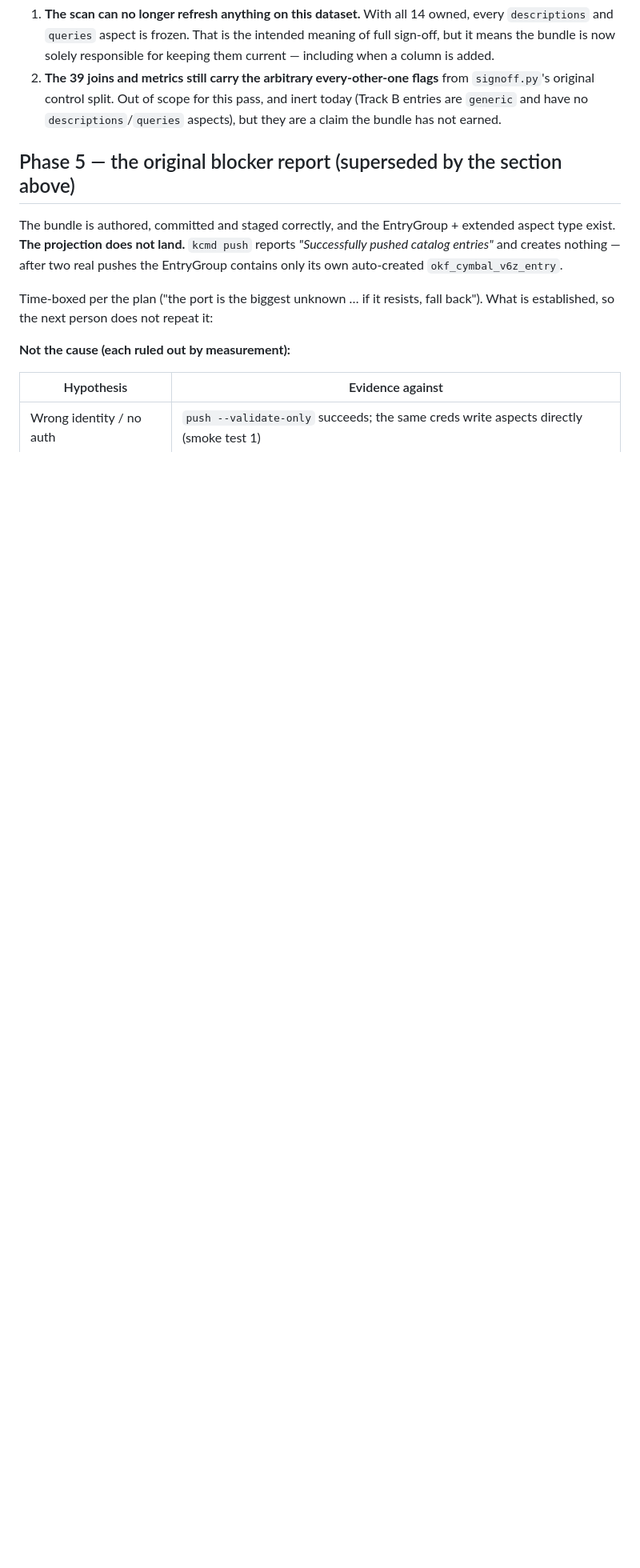
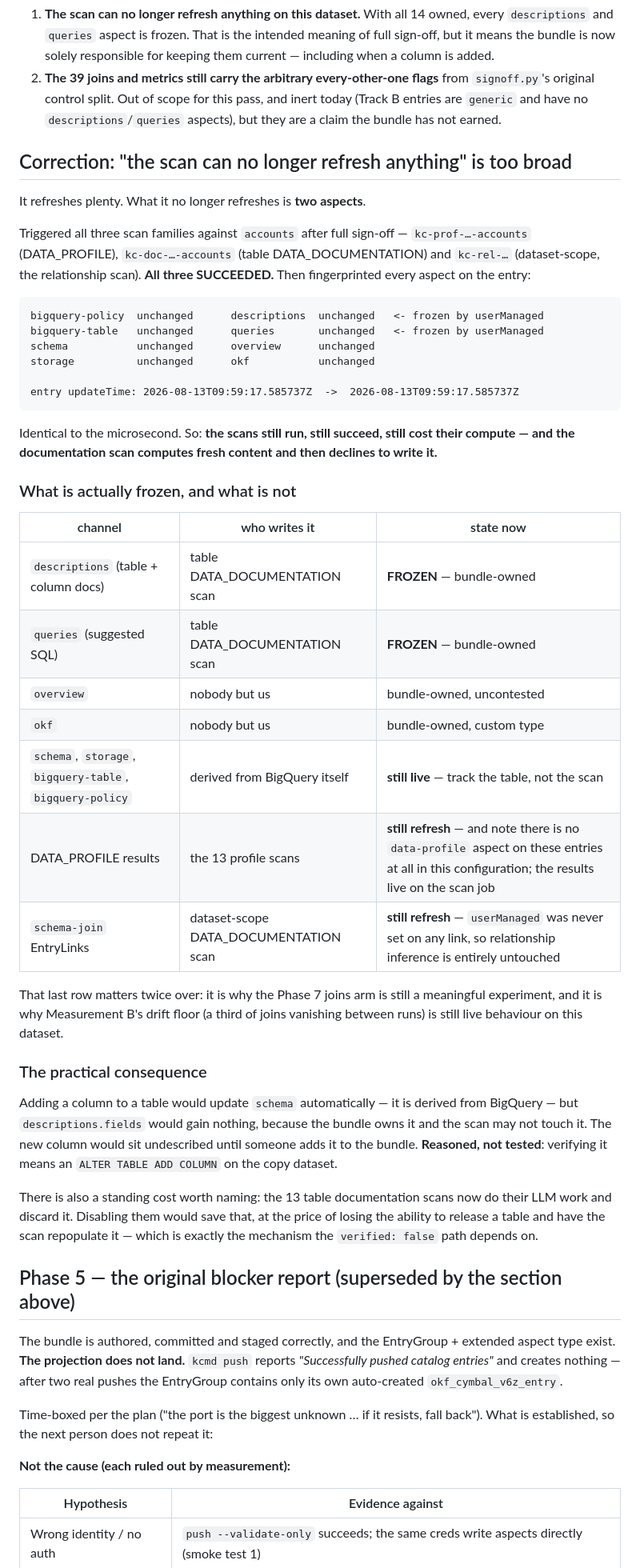
Before and after one commit to Royston88/okf-knowledge-catalog-agent-demo, a Markdown page: MEASUREMENTS.md, the part around the change. Shown at 80% size. Drawn GitHub-style; blank space fills up the shorter version.

Commit message:
okf: correct "the scan can no longer refresh anything" — it refreshes plenty
Asked to elaborate, and the claim does not survive checking. Triggered all
three scan families against accounts after full sign-off — DATA_PROFILE, the
table DATA_DOCUMENTATION scan, and the dataset-scope relationship scan. All
three SUCCEEDED, and every aspect on the entry fingerprinted identical, with
updateTime unchanged to the microsecond.

So the scans still run, still succeed and still cost their compute; the
documentation scan computes fresh content and then declines to write it.

What is frozen is two aspects: descriptions and queries. What is not frozen:
schema, storage, bigquery-table and bigquery-policy all track BigQuery itself
rather than the scan; the DATA_PROFILE results still refresh, and there is no
data-profile aspect on these entries at all in this configuration; and the
schema-join EntryLinks from the dataset-scope scan are entirely untouched,
because userManaged has never been set on any link.

That last one matters twice: it is why the Phase 7 joins arm is still a
meaningful experiment, and it is why Measurement B's drift floor — a third of
joins vanishing between runs — is still live behaviour here.

Recorded the practical consequence as reasoned rather than tested: adding a
column would update schema automatically but not descriptions.fields, so the
column would sit undescribed until the bundle documents it. Testing that needs
an ALTER TABLE on the copy dataset.

Also named the standing cost: the 13 table documentation scans now do their LLM
work and discard it. Disabling them would save that, at the price of losing the
release-and-repopulate path the verified: false branch depends on.

````diff
--- a/MEASUREMENTS.md
+++ b/MEASUREMENTS.md
@@ -1539,6 +1539,57 @@ full column coverage on every table (7/7, 3/3, 8/8, …)
    `descriptions`/`queries` aspects), but they are a claim the bundle has not
    earned.
 
+## Correction: "the scan can no longer refresh anything" is too broad
+
+It refreshes plenty. What it no longer refreshes is **two aspects**.
+
+Triggered all three scan families against `accounts` after full sign-off —
+`kc-prof-…-accounts` (DATA_PROFILE), `kc-doc-…-accounts` (table
+DATA_DOCUMENTATION) and `kc-rel-…` (dataset-scope, the relationship scan). **All
+three SUCCEEDED.** Then fingerprinted every aspect on the entry:
+
+```
+bigquery-policy  unchanged      descriptions  unchanged   <- frozen by userManaged
+bigquery-table   unchanged      queries       unchanged   <- frozen by userManaged
+schema           unchanged      overview      unchanged
+storage          unchanged      okf           unchanged
+
+entry updateTime: 2026-08-13T09:59:17.585737Z  ->  2026-08-13T09:59:17.585737Z
+```
+
+Identical to the microsecond. So: **the scans still run, still succeed, still
+cost their compute — and the documentation scan computes fresh content and then
+declines to write it.**
+
+### What is actually frozen, and what is not
+
+| channel | who writes it | state now |
+|---|---|---|
+| `descriptions` (table + column docs) | table DATA_DOCUMENTATION scan | **FROZEN** — bundle-owned |
+| `queries` (suggested SQL) | table DATA_DOCUMENTATION scan | **FROZEN** — bundle-owned |
+| `overview` | nobody but us | bundle-owned, uncontested |
+| `okf` | nobody but us | bundle-owned, custom type |
+| `schema`, `storage`, `bigquery-table`, `bigquery-policy` | derived from BigQuery itself | **still live** — track the table, not the scan |
+| DATA_PROFILE results | the 13 profile scans | **still refresh** — and note there is no `data-profile` aspect on these entries at all in this configuration; the results live on the scan job |
+| `schema-join` EntryLinks | dataset-scope DATA_DOCUMENTATION scan | **still refresh** — `userManaged` was never set on any link, so relationship inference is entirely untouched |
+
+That last row matters twice over: it is why the Phase 7 joins arm is still a
+meaningful experiment, and it is why Measurement B's drift floor (a third of
+joins vanishing between runs) is still live behaviour on this dataset.
+
+### The practical consequence
+
+Adding a column to a table would update `schema` automatically — it is derived
+from BigQuery — but `descriptions.fields` would gain nothing, because the bundle
+owns it and the scan may not touch it. The new column would sit undescribed
+until someone adds it to the bundle. **Reasoned, not tested**: verifying it
+means an `ALTER TABLE ADD COLUMN` on the copy dataset.
+
+There is also a standing cost worth naming: the 13 table documentation scans now
+do their LLM work and discard it. Disabling them would save that, at the price
+of losing the ability to release a table and have the scan repopulate it —
+which is exactly the mechanism the `verified: false` path depends on.
+
 ## Phase 5 — the original blocker report (superseded by the section above)
 
 The bundle is authored, committed and staged correctly, and the EntryGroup +
````
Also changed, not shown: HANDOFF.md (+6 -3 lines).
